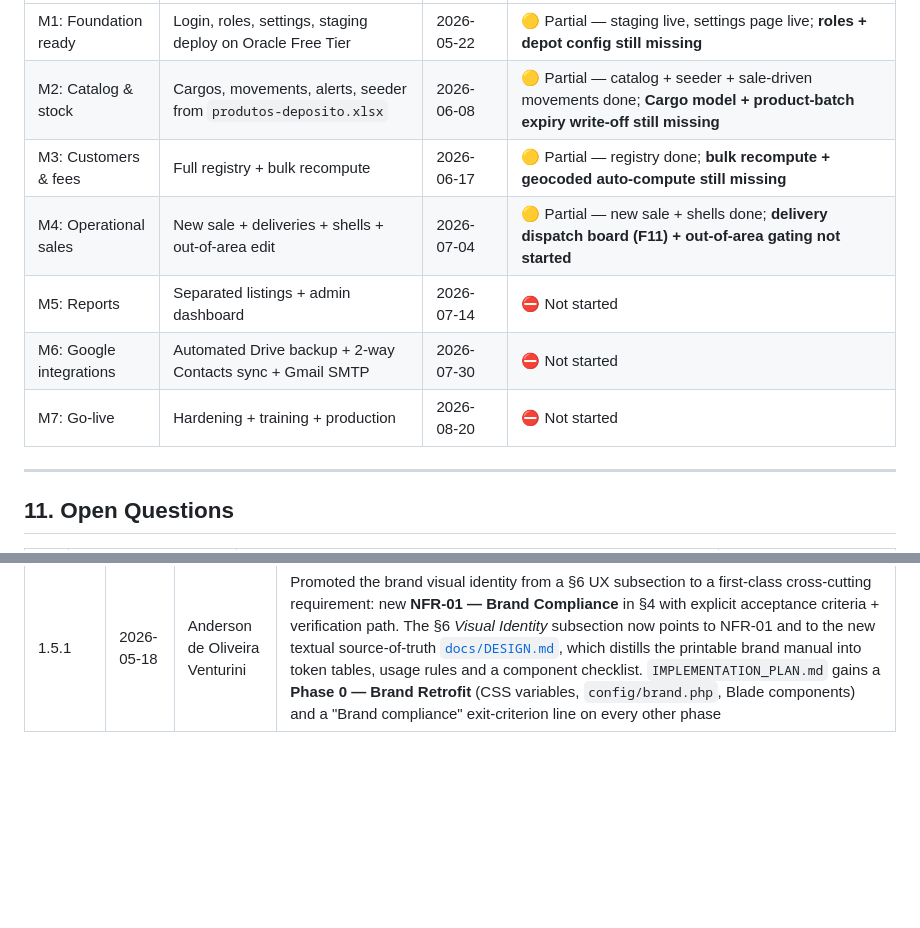
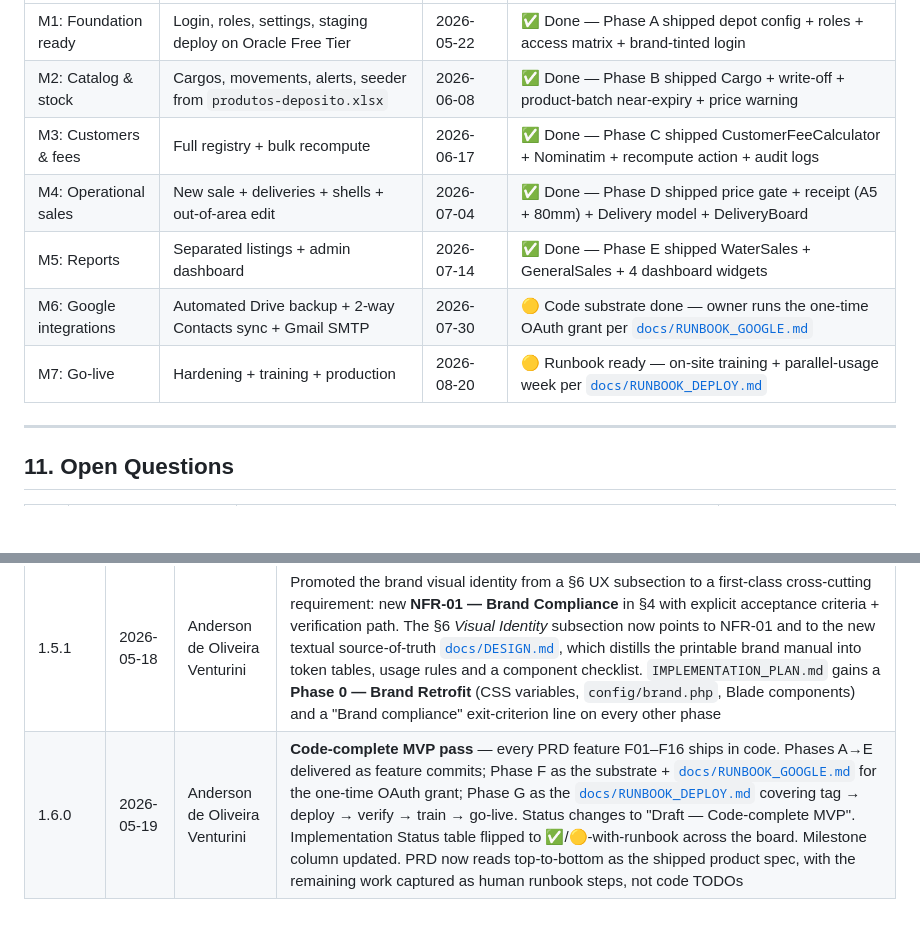
Before and after one commit to andersonoliveiraventurini/beverage-shop-manager, a Markdown page: docs/prd/prd-fa-distribuidora.md, 2 parts joined by grey strips. GitHub-like rendering; blank space fills up the shorter version.

```diff
--- a/docs/prd/prd-fa-distribuidora.md
+++ b/docs/prd/prd-fa-distribuidora.md
@@ -1057,11 +1058,11 @@ gantt
 |-----------|-------------|-------------|---------------------|
-| M1: Foundation ready | Login, roles, settings, staging deploy on Oracle Free Tier | 2026-05-22 | 🟡 Partial — staging live, settings page live; **roles + depot config still missing** |
-| M2: Catalog & stock | Cargos, movements, alerts, seeder from `produtos-deposito.xlsx` | 2026-06-08 | 🟡 Partial — catalog + seeder + sale-driven movements done; **Cargo model + product-batch expiry write-off still missing** |
-| M3: Customers & fees | Full registry + bulk recompute | 2026-06-17 | 🟡 Partial — registry done; **bulk recompute + geocoded auto-compute still missing** |
-| M4: Operational sales | New sale + deliveries + shells + out-of-area edit | 2026-07-04 | 🟡 Partial — new sale + shells done; **delivery dispatch board (F11) + out-of-area gating not started** |
-| M5: Reports | Separated listings + admin dashboard | 2026-07-14 | ⛔ Not started |
-| M6: Google integrations | Automated Drive backup + 2-way Contacts sync + Gmail SMTP | 2026-07-30 | ⛔ Not started |
-| M7: Go-live | Hardening + training + production | 2026-08-20 | ⛔ Not started |
+| M1: Foundation ready | Login, roles, settings, staging deploy on Oracle Free Tier | 2026-05-22 | ✅ Done — Phase A shipped depot config + roles + access matrix + brand-tinted login |
+| M2: Catalog & stock | Cargos, movements, alerts, seeder from `produtos-deposito.xlsx` | 2026-06-08 | ✅ Done — Phase B shipped Cargo + write-off + product-batch near-expiry + price warning |
+| M3: Customers & fees | Full registry + bulk recompute | 2026-06-17 | ✅ Done — Phase C shipped CustomerFeeCalculator + Nominatim + recompute action + audit logs |
+| M4: Operational sales | New sale + deliveries + shells + out-of-area edit | 2026-07-04 | ✅ Done — Phase D shipped price gate + receipt (A5 + 80mm) + Delivery model + DeliveryBoard |
+| M5: Reports | Separated listings + admin dashboard | 2026-07-14 | ✅ Done — Phase E shipped WaterSales + GeneralSales + 4 dashboard widgets |
+| M6: Google integrations | Automated Drive backup + 2-way Contacts sync + Gmail SMTP | 2026-07-30 | 🟡 Code substrate done — owner runs the one-time OAuth grant per [`docs/RUNBOOK_GOOGLE.md`](../RUNBOOK_GOOGLE.md) |
+| M7: Go-live | Hardening + training + production | 2026-08-20 | 🟡 Runbook ready — on-site training + parallel-usage week per [`docs/RUNBOOK_DEPLOY.md`](../RUNBOOK_DEPLOY.md) |
 
 ---
 
@@ -1137,3 +1138,4 @@ gantt
 | 1.4.0 | 2026-05-11 | Anderson de Oliveira Venturini | F04 gains **per-item shell validity capture**: each `SaleItem` for a returnable variant stores `delivered_shell_expires_at` (month/year of the shell the customer takes — required for full / exchange / shell-only) and `returned_shell_expires_at` (month/year of the shell the customer brings back — required only for exchange). Stored as `DATE` (first day of the month), displayed as `m/Y`. ERD updated. Triggered alongside the implementation of F07 (Customer registry with phones + addresses) and F09 (Sale registration with items repeater) plus the purchase-history view as a Sales relation manager under Customer |
 | 1.5.0 | 2026-05-18 | Anderson de Oliveira Venturini | First implementation-status pass against actual codebase: new **Implementation Status** section near the top (per-feature done/partial/not-started + ~40% MVP completion estimate) and per-criterion checkboxes flipped across F02, F03, F04, F06, F07, F08, F09, F10, F14. Recorded **F14 deviation**: hard-coded curated catalog seeder instead of runtime XLSX read — drops the `maatwebsite/excel` dependency, keeps idempotency and the single Artisan command. Milestone table gains a *Status (2026-05-18)* column. Sister doc [`docs/IMPLEMENTATION_PLAN.md`](../IMPLEMENTATION_PLAN.md) authored to sequence the remaining MVP work |
 | 1.5.1 | 2026-05-18 | Anderson de Oliveira Venturini | Promoted the brand visual identity from a §6 UX subsection to a first-class cross-cutting requirement: new **NFR-01 — Brand Compliance** in §4 with explicit acceptance criteria + verification path. The §6 *Visual Identity* subsection now points to NFR-01 and to the new textual source-of-truth [`docs/DESIGN.md`](../DESIGN.md), which distills the printable brand manual into token tables, usage rules and a component checklist. `IMPLEMENTATION_PLAN.md` gains a **Phase 0 — Brand Retrofit** (CSS variables, `config/brand.php`, Blade components) and a "Brand compliance" exit-criterion line on every other phase |
+| 1.6.0 | 2026-05-19 | Anderson de Oliveira Venturini | **Code-complete MVP pass** — every PRD feature F01–F16 ships in code. Phases A→E delivered as feature commits; Phase F as the substrate + [`docs/RUNBOOK_GOOGLE.md`](../RUNBOOK_GOOGLE.md) for the one-time OAuth grant; Phase G as the [`docs/RUNBOOK_DEPLOY.md`](../RUNBOOK_DEPLOY.md) covering tag → deploy → verify → train → go-live. Status changes to "Draft — Code-complete MVP". Implementation Status table flipped to ✅/🟡-with-runbook across the board. Milestone column updated. PRD now reads top-to-bottom as the shipped product spec, with the remaining work captured as human runbook steps, not code TODOs |
```
Also changed, not shown: other parts of docs/prd/prd-fa-distribuidora.md (+24 -23 lines), docs/IMPLEMENTATION_PLAN.md (+1 -0 lines), docs/RUNBOOK_DEPLOY.md (added, +142 -0 lines).
